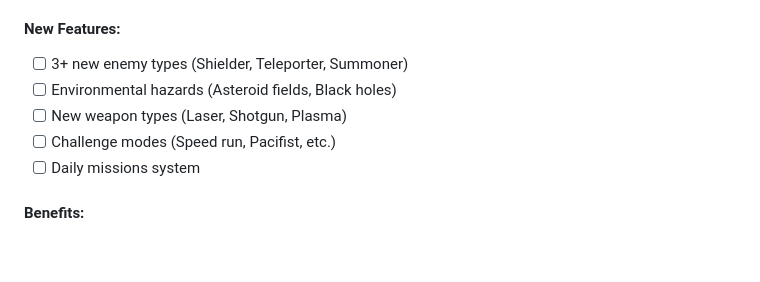
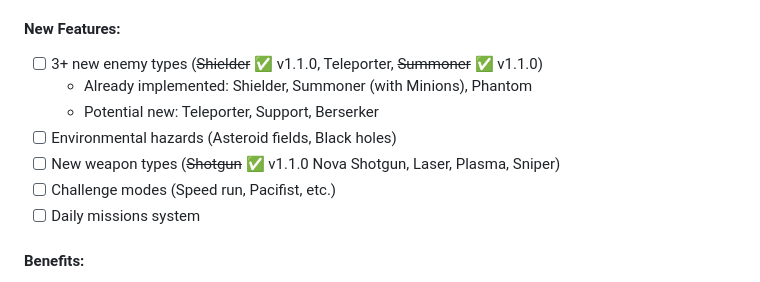
Before and after one commit to mcjdh/galactic-ring-cannon, a Markdown page: docs/planning/DEVELOPMENT_ROADMAP.md, the part around the change. Drawn GitHub-style; blank space fills up the shorter version.

```diff
--- a/docs/planning/DEVELOPMENT_ROADMAP.md
+++ b/docs/planning/DEVELOPMENT_ROADMAP.md
@@ -67,9 +67,11 @@
 - Player engagement
 
 #### New Features:
-- [ ] 3+ new enemy types (Shielder, Teleporter, Summoner)
+- [ ] 3+ new enemy types (~~Shielder~~ ✅ v1.1.0, Teleporter, ~~Summoner~~ ✅ v1.1.0)
+  - Already implemented: Shielder, Summoner (with Minions), Phantom
+  - Potential new: Teleporter, Support, Berserker
 - [ ] Environmental hazards (Asteroid fields, Black holes)
-- [ ] New weapon types (Laser, Shotgun, Plasma)
+- [ ] New weapon types (~~Shotgun~~ ✅ v1.1.0 Nova Shotgun, Laser, Plasma, Sniper)
 - [ ] Challenge modes (Speed run, Pacifist, etc.)
 - [ ] Daily missions system
 
```
Also changed, not shown: docs/planning/FUTURE_ENHANCEMENTS.md (+3 -3 lines).
